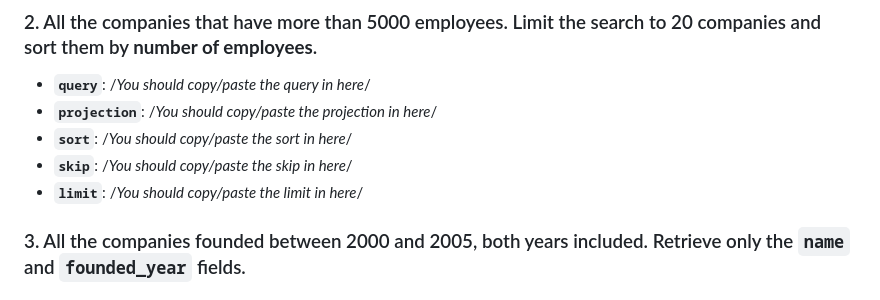
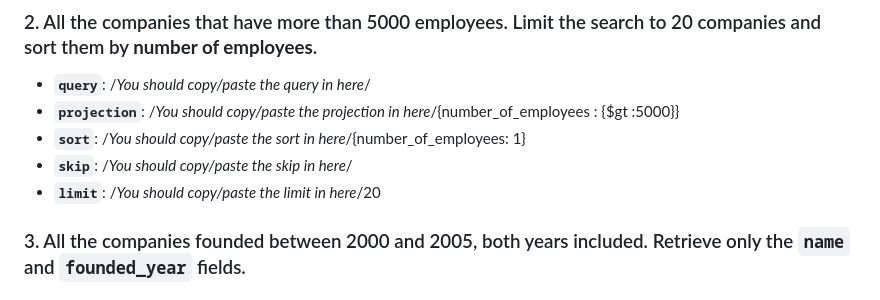
Before and after one commit to ironhack-labs/lab-advance-querying-mongo, a Markdown page: queries.md, the part around the change. GitHub-like rendering.

Commit message:
second commit for query 2

```diff
--- a/queries.md
+++ b/queries.md
@@ -12,10 +12,10 @@
 
 ### 2. All the companies that have more than 5000 employees. Limit the search to 20 companies and sort them by **number of employees**.
 - **`query`**: /_You should copy/paste the query in here_/
-- **`projection`**: /_You should copy/paste the projection in here_/
-- **`sort`**: /_You should copy/paste the sort in here_/
+- **`projection`**: /_You should copy/paste the projection in here_/{number_of_employees : {$gt :5000}}
+- **`sort`**: /_You should copy/paste the sort in here_/{number_of_employees: 1}
 - **`skip`**: /_You should copy/paste the skip in here_/
-- **`limit`**: /_You should copy/paste the limit in here_/
+- **`limit`**: /_You should copy/paste the limit in here_/20
 <!-- Your Code Goes Here -->
 
 ### 3. All the companies founded between 2000 and 2005, both years included. Retrieve only the `name` and `founded_year` fields.
```
